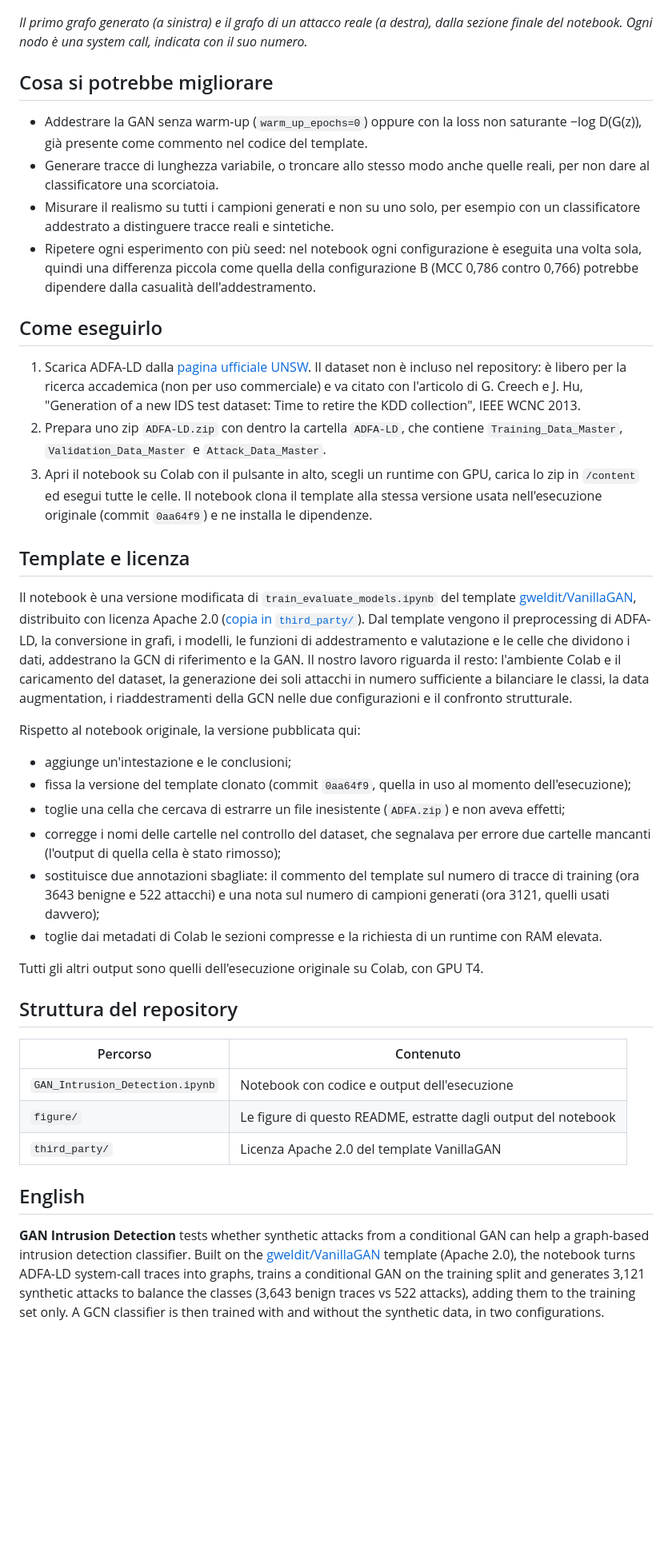
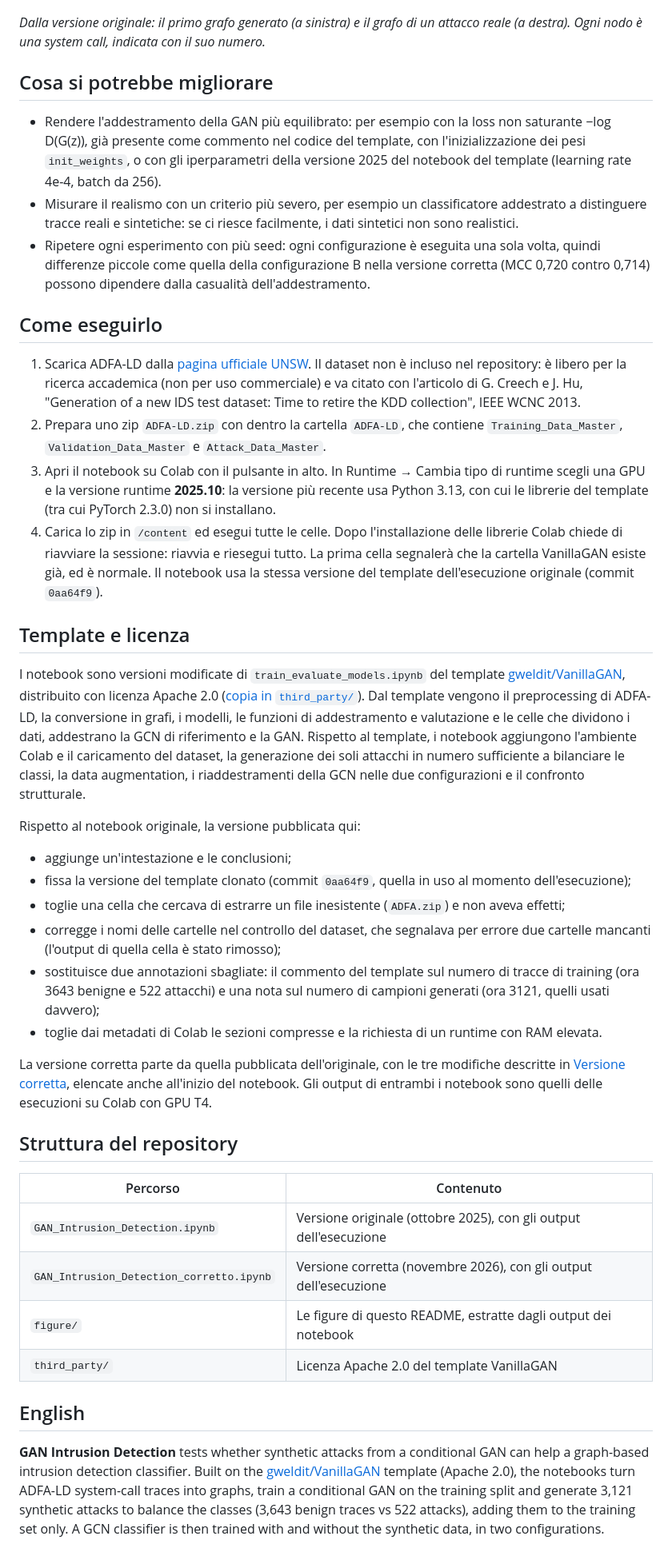
Before and after one commit to GaetanoAA/GAN_Intrusion_Detection, a Markdown page: README.md, the part around one of its changes. Shown at 80% size. GitHub-like rendering; blank space fills up the shorter version.

```diff
--- a/README.md
+++ b/README.md
@@ -53,24 +78,24 @@ Analisi a posteriori, fatta rileggendo il codice e gli output del notebook.
 
 ![Il primo grafo generato dalla GAN e il grafo di un attacco reale](figure/grafo_generato_vs_reale.png)
 
-*Il primo grafo generato (a sinistra) e il grafo di un attacco reale (a destra), dalla sezione finale del notebook. Ogni nodo è una system call, indicata con il suo numero.*
+*Dalla versione originale: il primo grafo generato (a sinistra) e il grafo di un attacco reale (a destra). Ogni nodo è una system call, indicata con il suo numero.*
 
 ## Cosa si potrebbe migliorare
 
-- Addestrare la GAN senza warm-up (`warm_up_epochs=0`) oppure con la loss non saturante −log D(G(z)), già presente come commento nel codice del template.
-- Generare tracce di lunghezza variabile, o troncare allo stesso modo anche quelle reali, per non dare al classificatore una scorciatoia.
-- Misurare il realismo su tutti i campioni generati e non su uno solo, per esempio con un classificatore addestrato a distinguere tracce reali e sintetiche.
-- Ripetere ogni esperimento con più seed: nel notebook ogni configurazione è eseguita una volta sola, quindi una differenza piccola come quella della configurazione B (MCC 0,786 contro 0,766) potrebbe dipendere dalla casualità dell'addestramento.
+- Rendere l'addestramento della GAN più equilibrato: per esempio con la loss non saturante −log D(G(z)), già presente come commento nel codice del template, con l'inizializzazione dei pesi `init_weights`, o con gli iperparametri della versione 2025 del notebook del template (learning rate 4e-4, batch da 256).
+- Misurare il realismo con un criterio più severo, per esempio un classificatore addestrato a distinguere tracce reali e sintetiche: se ci riesce facilmente, i dati sintetici non sono realistici.
+- Ripetere ogni esperimento con più seed: ogni configurazione è eseguita una sola volta, quindi differenze piccole come quella della configurazione B nella versione corretta (MCC 0,720 contro 0,714) possono dipendere dalla casualità dell'addestramento.
 
 ## Come eseguirlo
 
 1. Scarica ADFA-LD dalla [pagina ufficiale UNSW](https://research.unsw.edu.au/projects/adfa-ids-datasets). Il dataset non è incluso nel repository: è libero per la ricerca accademica (non per uso commerciale) e va citato con l'articolo di G. Creech e J. Hu, "Generation of a new IDS test dataset: Time to retire the KDD collection", IEEE WCNC 2013.
 2. Prepara uno zip `ADFA-LD.zip` con dentro la cartella `ADFA-LD`, che contiene `Training_Data_Master`, `Validation_Data_Master` e `Attack_Data_Master`.
-3. Apri il notebook su Colab con il pulsante in alto, scegli un runtime con GPU, carica lo zip in `/content` ed esegui tutte le celle. Il notebook clona il template alla stessa versione usata nell'esecuzione originale (commit `0aa64f9`) e ne installa le dipendenze.
+3. Apri il notebook su Colab con il pulsante in alto. In Runtime → Cambia tipo di runtime scegli una GPU e la versione runtime **2025.10**: la versione più recente usa Python 3.13, con cui le librerie del template (tra cui PyTorch 2.3.0) non si installano.
+4. Carica lo zip in `/content` ed esegui tutte le celle. Dopo l'installazione delle librerie Colab chiede di riavviare la sessione: riavvia e riesegui tutto. La prima cella segnalerà che la cartella VanillaGAN esiste già, ed è normale. Il notebook usa la stessa versione del template dell'esecuzione originale (commit `0aa64f9`).
 
 ## Template e licenza
 
-Il notebook è una versione modificata di `train_evaluate_models.ipynb` del template [gweldit/VanillaGAN](https://github.com/gweldit/VanillaGAN), distribuito con licenza Apache 2.0 ([copia in `third_party/`](third_party/VanillaGAN-LICENSE)). Dal template vengono il preprocessing di ADFA-LD, la conversione in grafi, i modelli, le funzioni di addestramento e valutazione e le celle che dividono i dati, addestrano la GCN di riferimento e la GAN. Il nostro lavoro riguarda il resto: l'ambiente Colab e il caricamento del dataset, la generazione dei soli attacchi in numero sufficiente a bilanciare le classi, la data augmentation, i riaddestramenti della GCN nelle due configurazioni e il confronto strutturale.
+I notebook sono versioni modificate di `train_evaluate_models.ipynb` del template [gweldit/VanillaGAN](https://github.com/gweldit/VanillaGAN), distribuito con licenza Apache 2.0 ([copia in `third_party/`](third_party/VanillaGAN-LICENSE)). Dal template vengono il preprocessing di ADFA-LD, la conversione in grafi, i modelli, le funzioni di addestramento e valutazione e le celle che dividono i dati, addestrano la GCN di riferimento e la GAN. Rispetto al template, i notebook aggiungono l'ambiente Colab e il caricamento del dataset, la generazione dei soli attacchi in numero sufficiente a bilanciare le classi, la data augmentation, i riaddestramenti della GCN nelle due configurazioni e il confronto strutturale.
 
 Rispetto al notebook originale, la versione pubblicata qui:
 
@@ -81,18 +106,19 @@ Rispetto al notebook originale, la versione pubblicata qui:
 - sostituisce due annotazioni sbagliate: il commento del template sul numero di tracce di training (ora 3643 benigne e 522 attacchi) e una nota sul numero di campioni generati (ora 3121, quelli usati davvero);
 - toglie dai metadati di Colab le sezioni compresse e la richiesta di un runtime con RAM elevata.
 
-Tutti gli altri output sono quelli dell'esecuzione originale su Colab, con GPU T4.
+La versione corretta parte da quella pubblicata dell'originale, con le tre modifiche descritte in [Versione corretta](#versione-corretta-novembre-2026), elencate anche all'inizio del notebook. Gli output di entrambi i notebook sono quelli delle esecuzioni su Colab con GPU T4.
 
 ## Struttura del repository
 
 | Percorso | Contenuto |
 | --- | --- |
-| `GAN_Intrusion_Detection.ipynb` | Notebook con codice e output dell'esecuzione |
-| `figure/` | Le figure di questo README, estratte dagli output del notebook |
+| `GAN_Intrusion_Detection.ipynb` | Versione originale (ottobre 2025), con gli output dell'esecuzione |
+| `GAN_Intrusion_Detection_corretto.ipynb` | Versione corretta (novembre 2026), con gli output dell'esecuzione |
+| `figure/` | Le figure di questo README, estratte dagli output dei notebook |
 | `third_party/` | Licenza Apache 2.0 del template VanillaGAN |
 
 <a id="english"></a>
 ## English
 
-**GAN Intrusion Detection** tests whether synthetic attacks from a conditional GAN can help a graph-based intrusion detection classifier. Built on the [gweldit/VanillaGAN](https://github.com/gweldit/VanillaGAN) template (Apache 2.0), the notebook turns ADFA-LD system-call traces into graphs, trains a conditional GAN on the training split and generates 3,121 synthetic attacks to balance the classes (3,643 benign traces vs 522 attacks), adding them to the training set only. A GCN classifier is then trained with and without the synthetic data, in two configurations.
+**GAN Intrusion Detection** tests whether synthetic attacks from a conditional GAN can help a graph-based intrusion detection classifier. Built on the [gweldit/VanillaGAN](https://github.com/gweldit/VanillaGAN) template (Apache 2.0), the notebooks turn ADFA-LD system-call traces into graphs, train a conditional GAN on the training split and generate 3,121 synthetic attacks to balance the classes (3,643 benign traces vs 522 attacks), adding them to the training set only. A GCN classifier is then trained with and without the synthetic data, in two configurations.
 
```
Also changed, not shown: other parts of README.md (+39 -14 lines), figure/gan_loss_corretto.png (added), 2 other files.
